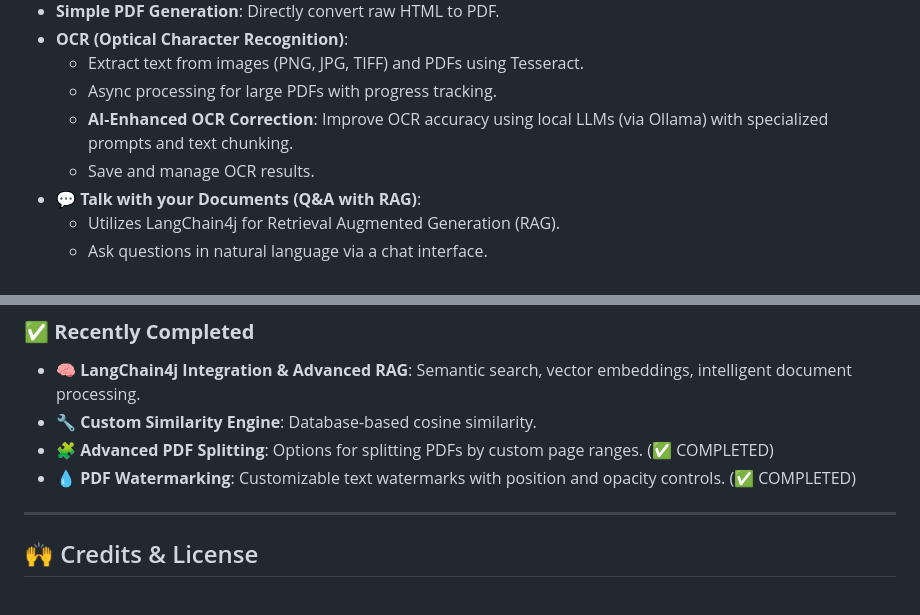
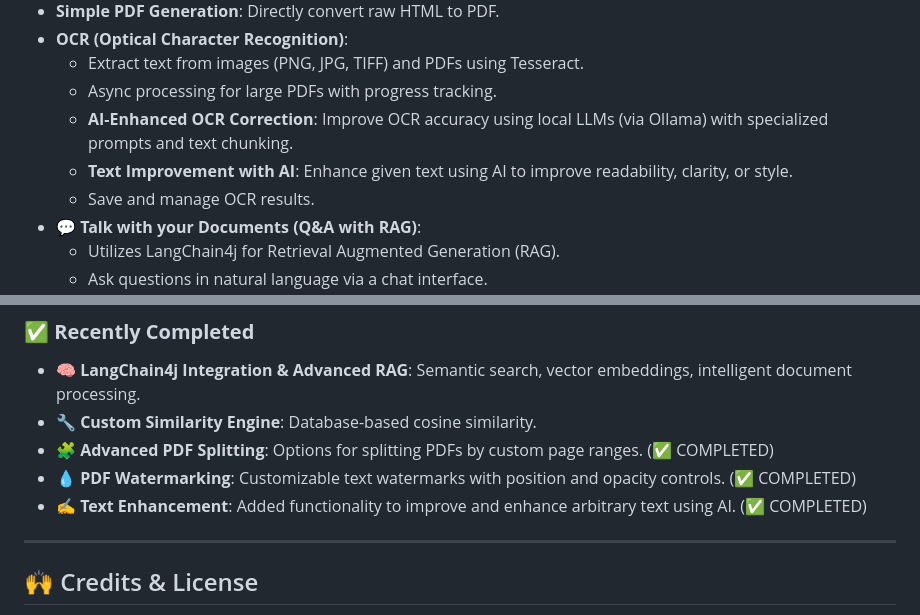
Before and after one commit to maurizioorani/Pdf-AI-Utility, a Markdown page: Readme.md, 2 parts joined by grey strips. Rendered like a GitHub page.

```diff
--- a/Readme.md
+++ b/Readme.md
@@ -39,6 +39,7 @@ This application empowers you to:
     -   Extract text from images (PNG, JPG, TIFF) and PDFs using Tesseract.
     -   Async processing for large PDFs with progress tracking.
     -   **AI-Enhanced OCR Correction**: Improve OCR accuracy using local LLMs (via Ollama) with specialized prompts and text chunking.
+    -   **Text Improvement with AI**: Enhance given text using AI to improve readability, clarity, or style.
     -   Save and manage OCR results.
 -   **💬 Talk with your Documents (Q&A with RAG)**:
     -   Utilizes LangChain4j for Retrieval Augmented Generation (RAG).
@@ -119,6 +120,7 @@ This project uses `docker-compose.yml` for the full stack and `docker-compose.db
 - **🔧 Custom Similarity Engine**: Database-based cosine similarity.
 - 🧩 **Advanced PDF Splitting**: Options for splitting PDFs by custom page ranges. (✅ COMPLETED)
 - 💧 **PDF Watermarking**: Customizable text watermarks with position and opacity controls. (✅ COMPLETED)
+- ✍️ **Text Enhancement**: Added functionality to improve and enhance arbitrary text using AI. (✅ COMPLETED)
 
 
 ---
```
